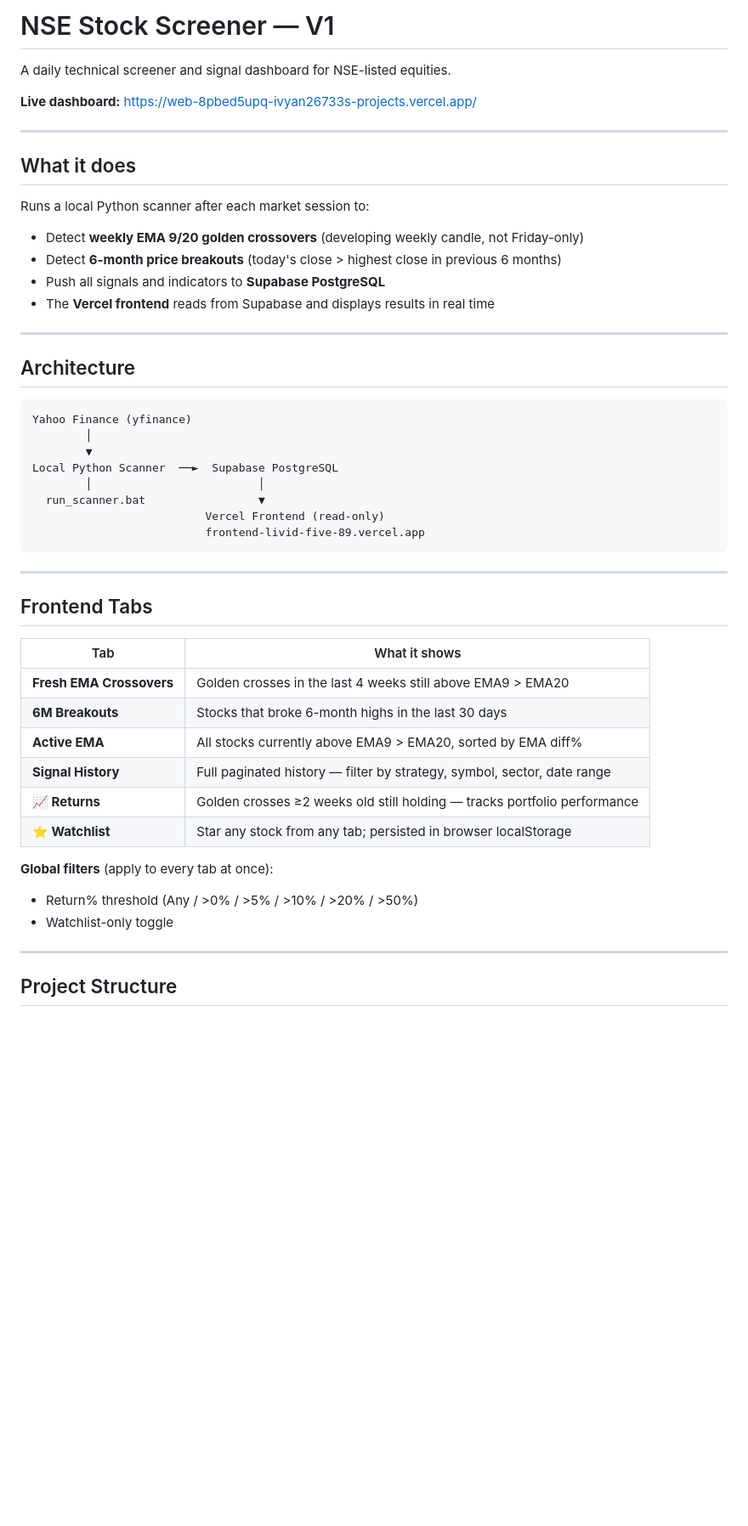
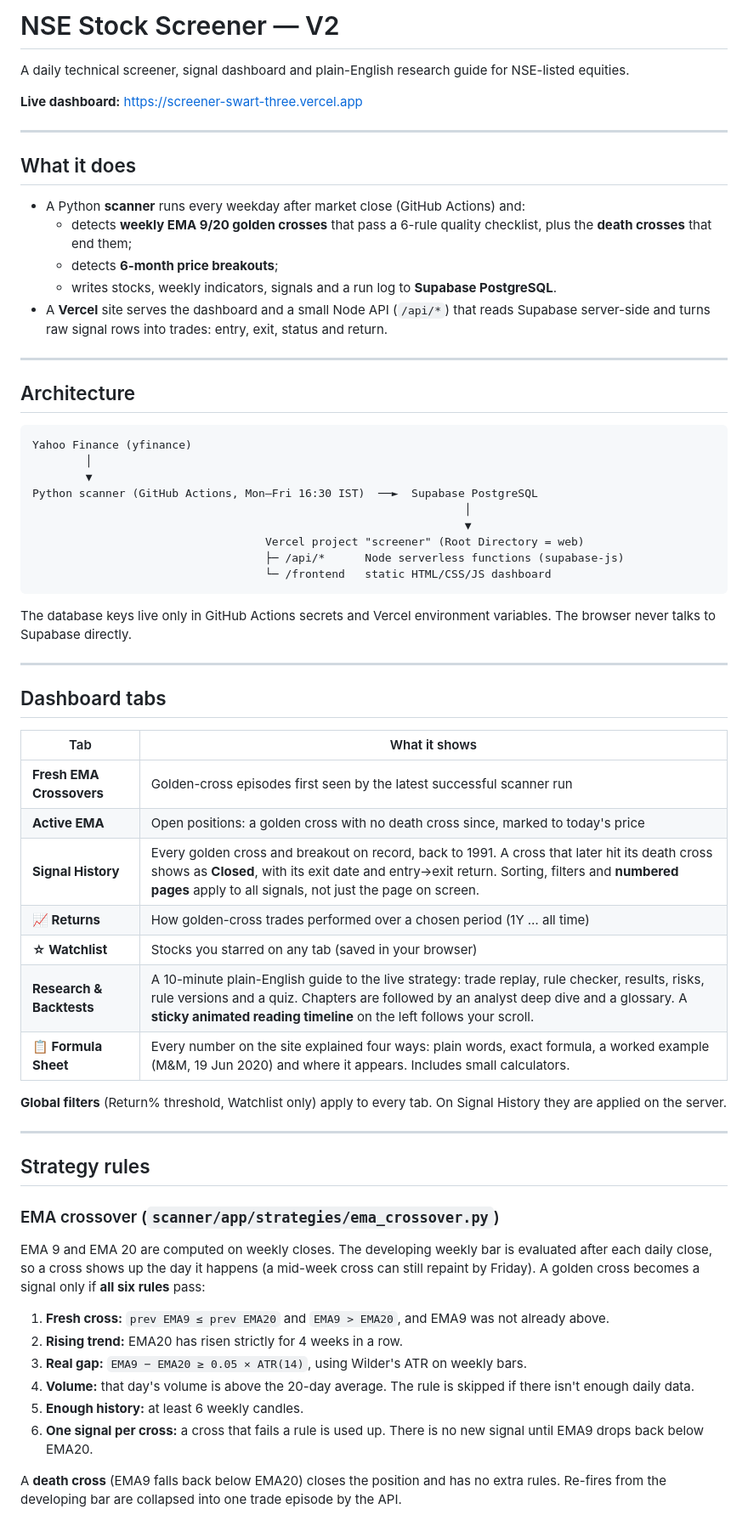
Before and after one commit to ivyan26733/Automated_Strategy_Notifier, a Markdown page: README.md, the part around one of its changes. Shown at 85% size. Rendered like a GitHub page; blank space fills up the shorter version.

````diff
--- a/README.md
+++ b/README.md
@@ -1,18 +1,18 @@
-# NSE Stock Screener — V1
+# NSE Stock Screener — V2
 
-A daily technical screener and signal dashboard for NSE-listed equities.
+A daily technical screener, signal dashboard and plain-English research guide for NSE-listed equities.
 
-**Live dashboard:** https://web-8pbed5upq-ivyan26733s-projects.vercel.app/
+**Live dashboard:** https://screener-swart-three.vercel.app
 
 ---
 
 ## What it does
 
-Runs a local Python scanner after each market session to:
-- Detect **weekly EMA 9/20 golden crossovers** (developing weekly candle, not Friday-only)
-- Detect **6-month price breakouts** (today's close > highest close in previous 6 months)
-- Push all signals and indicators to **Supabase PostgreSQL**
-- The **Vercel frontend** reads from Supabase and displays results in real time
+- A Python **scanner** runs every weekday after market close (GitHub Actions) and:
+  - detects **weekly EMA 9/20 golden crosses** that pass a 6-rule quality checklist, plus the **death crosses** that end them;
+  - detects **6-month price breakouts**;
+  - writes stocks, weekly indicators, signals and a run log to **Supabase PostgreSQL**.
+- A **Vercel** site serves the dashboard and a small Node API (`/api/*`) that reads Supabase server-side and turns raw signal rows into trades: entry, exit, status and return.
 
 ---
 
@@ -22,30 +22,46 @@ Runs a local Python scanner after each market session to:
 Yahoo Finance (yfinance)
         │
         ▼
-Local Python Scanner  ──►  Supabase PostgreSQL
-        │                         │
-  run_scanner.bat                 ▼
-                          Vercel Frontend (read-only)
-                          frontend-livid-five-89.vercel.app
+Python scanner (GitHub Actions, Mon–Fri 16:30 IST)  ──►  Supabase PostgreSQL
+                                                                 │
+                                                                 ▼
+                                   Vercel project "screener" (Root Directory = web)
+                                   ├─ /api/*      Node serverless functions (supabase-js)
+                                   └─ /frontend   static HTML/CSS/JS dashboard
 ```
+
+The database keys live only in GitHub Actions secrets and Vercel environment variables. The browser never talks to Supabase directly.
 
 ---
 
-## Frontend Tabs
+## Dashboard tabs
 
 | Tab | What it shows |
-|-----|--------------|
-| **Fresh EMA Crossovers** | Golden crosses in the last 4 weeks still above EMA9 > EMA20 |
-| **6M Breakouts** | Stocks that broke 6-month highs in the last 30 days |
-| **Active EMA** | All stocks currently above EMA9 > EMA20, sorted by EMA diff% |
-| **Signal History** | Full paginated history — filter by strategy, symbol, sector, date range |
-| **📈 Returns** | Golden crosses ≥2 weeks old still holding — tracks portfolio performance |
-| **⭐ Watchlist** | Star any stock from any tab; persisted in browser localStorage |
+|-----|---------------|
+| **Fresh EMA Crossovers** | Golden-cross episodes first seen by the latest successful scanner run |
+| **Active EMA** | Open positions: a golden cross with no death cross since, marked to today's price |
+| **Signal History** | Every golden cross and breakout on record, back to 1991. A cross that later hit its death cross shows as **Closed**, with its exit date and entry→exit return. Sorting, filters and **numbered pages** apply to all signals, not just the page on screen. |
+| **📈 Returns** | How golden-cross trades performed over a chosen period (1Y … all time) |
+| **☆ Watchlist** | Stocks you starred on any tab (saved in your browser) |
+| **Research & Backtests** | A 10-minute plain-English guide to the live strategy: trade replay, rule checker, results, risks, rule versions and a quiz. Chapters are followed by an analyst deep dive and a glossary. A **sticky animated reading timeline** on the left follows your scroll. |
+| **📋 Formula Sheet** | Every number on the site explained four ways: plain words, exact formula, a worked example (M&M, 19 Jun 2020) and where it appears. Includes small calculators. |
 
-**Global filters** (apply to every tab at once):
-- Return% threshold (Any / >0% / >5% / >10% / >20% / >50%)
-- Watchlist-only toggle
+**Global filters** (Return% threshold, Watchlist only) apply to every tab. On Signal History they are applied on the server.
 
 ---
 
-## Project Structure
+## Strategy rules
+
+### EMA crossover (`scanner/app/strategies/ema_crossover.py`)
+
+EMA 9 and EMA 20 are computed on weekly closes. The developing weekly bar is evaluated after each daily close, so a cross shows up the day it happens (a mid-week cross can still repaint by Friday). A golden cross becomes a signal only if **all six rules** pass:
+
+1. **Fresh cross:** `prev EMA9 ≤ prev EMA20` and `EMA9 > EMA20`, and EMA9 was not already above.
+2. **Rising trend:** EMA20 has risen strictly for 4 weeks in a row.
+3. **Real gap:** `EMA9 − EMA20 ≥ 0.05 × ATR(14)`, using Wilder's ATR on weekly bars.
+4. **Volume:** that day's volume is above the 20-day average. The rule is skipped if there isn't enough daily data.
+5. **Enough history:** at least 6 weekly candles.
+6. **One signal per cross:** a cross that fails a rule is used up. There is no new signal until EMA9 drops back below EMA20.
+
+A **death cross** (EMA9 falls back below EMA20) closes the position and has no extra rules. Re-fires from the developing bar are collapsed into one trade episode by the API.
+
````
Also changed, not shown: other parts of README.md (+99 -121 lines).
